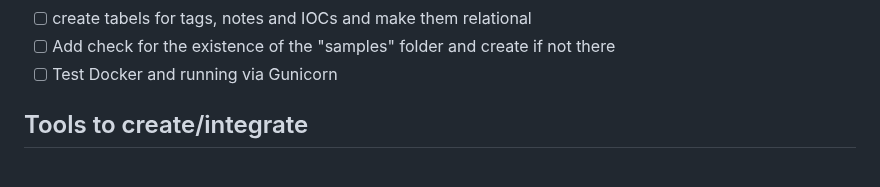
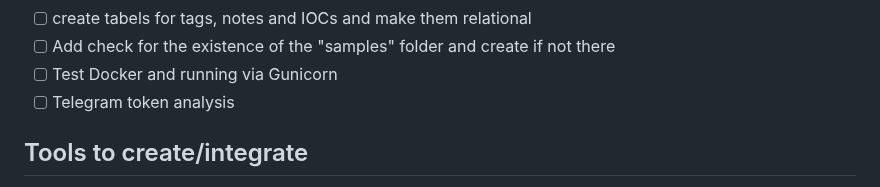
Before and after one commit to DanDreadless/Vault1337, a Markdown page: README.md, the part around the change. GitHub-like rendering.

Commit message:
Update README.md
Signed-off-by: Dan Dreadless <43904130+DanDreadless@users.noreply.github.com>

```diff
--- a/README.md
+++ b/README.md
@@ -37,6 +37,7 @@ Documentation is a work in progress but can be found at [Vault1337.com](https://
 - [ ] create tabels for tags, notes and IOCs and make them relational
 - [ ] Add check for the existence of the "samples" folder and create if not there
 - [ ] Test Docker and running via Gunicorn
+- [ ] Telegram token analysis
 
 ## Tools to create/integrate
 
```
